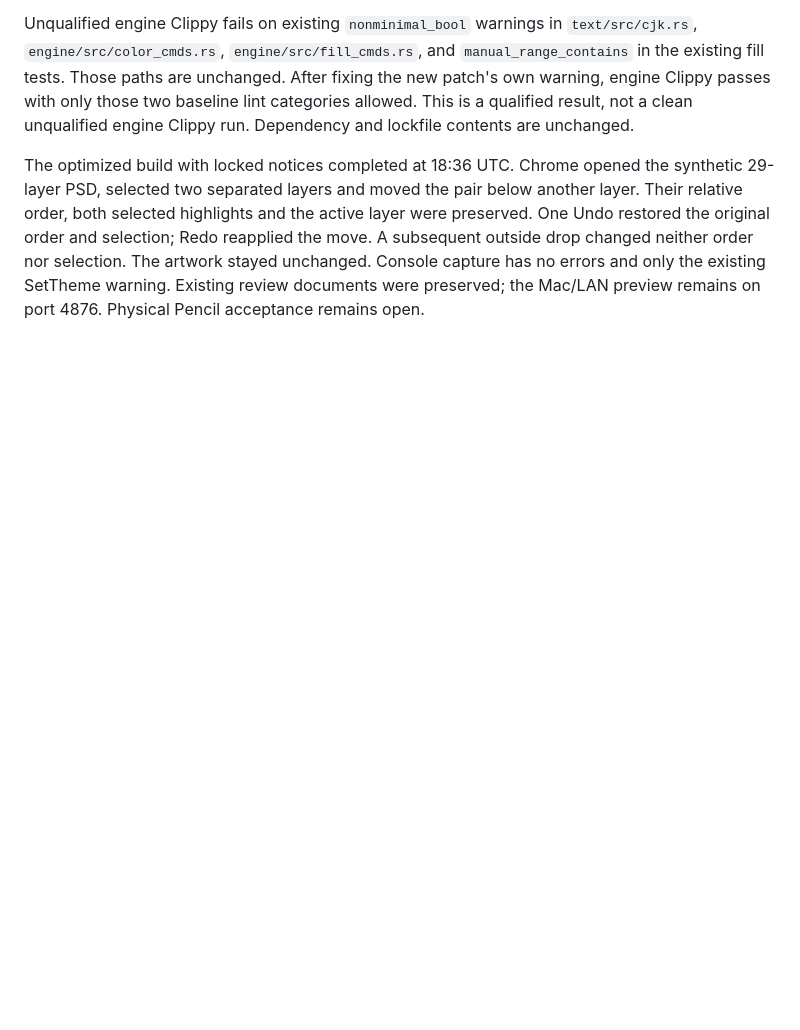
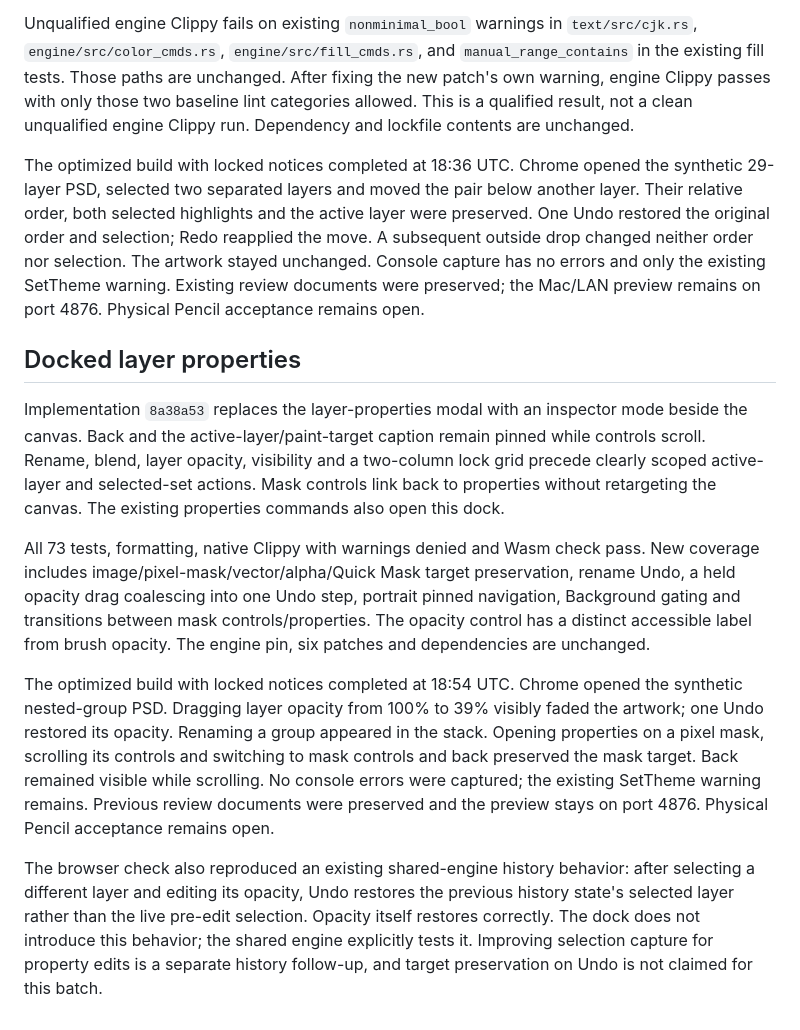
Before and after one commit to 1puni/photocraft-ipad, a Markdown page: docs/verification.md, the part around the change. Drawn GitHub-style; blank space fills up the shorter version.

Commit message:
Record docked layer properties acceptance and history follow-up

```diff
--- a/docs/verification.md
+++ b/docs/verification.md
@@ -247,3 +247,36 @@ Redo reapplied the move. A subsequent outside drop changed neither order nor
 selection. The artwork stayed unchanged. Console capture has no errors and only
 the existing SetTheme warning. Existing review documents were preserved; the
 Mac/LAN preview remains on port 4876. Physical Pencil acceptance remains open.
+
+## Docked layer properties
+
+Implementation `8a38a53` replaces the layer-properties modal with an inspector
+mode beside the canvas. Back and the active-layer/paint-target caption remain
+pinned while controls scroll. Rename, blend, layer opacity, visibility and a
+two-column lock grid precede clearly scoped active-layer and selected-set
+actions. Mask controls link back to properties without retargeting the canvas.
+The existing properties commands also open this dock.
+
+All 73 tests, formatting, native Clippy with warnings denied and Wasm check pass.
+New coverage includes image/pixel-mask/vector/alpha/Quick Mask target preservation,
+rename Undo, a held opacity drag coalescing into one Undo step, portrait pinned
+navigation, Background gating and transitions between mask controls/properties.
+The opacity control has a distinct accessible label from brush opacity. The
+engine pin, six patches and dependencies are unchanged.
+
+The optimized build with locked notices completed at 18:54 UTC. Chrome opened
+the synthetic nested-group PSD. Dragging layer opacity from 100% to 39% visibly
+faded the artwork; one Undo restored its opacity. Renaming a group appeared in
+the stack. Opening properties on a pixel mask, scrolling its controls and
+switching to mask controls and back preserved the mask target. Back remained
+visible while scrolling. No console errors were captured; the existing SetTheme
+warning remains. Previous review documents were preserved and the preview stays
+on port 4876. Physical Pencil acceptance remains open.
+
+The browser check also reproduced an existing shared-engine history behavior:
+after selecting a different layer and editing its opacity, Undo restores the
+previous history state's selected layer rather than the live pre-edit selection.
+Opacity itself restores correctly. The dock does not introduce this behavior;
+the shared engine explicitly tests it. Improving selection capture for property
+edits is a separate history follow-up, and target preservation on Undo is not
+claimed for this batch.
```
Also changed, not shown: docs/ipad-port.md (+3 -3 lines).
